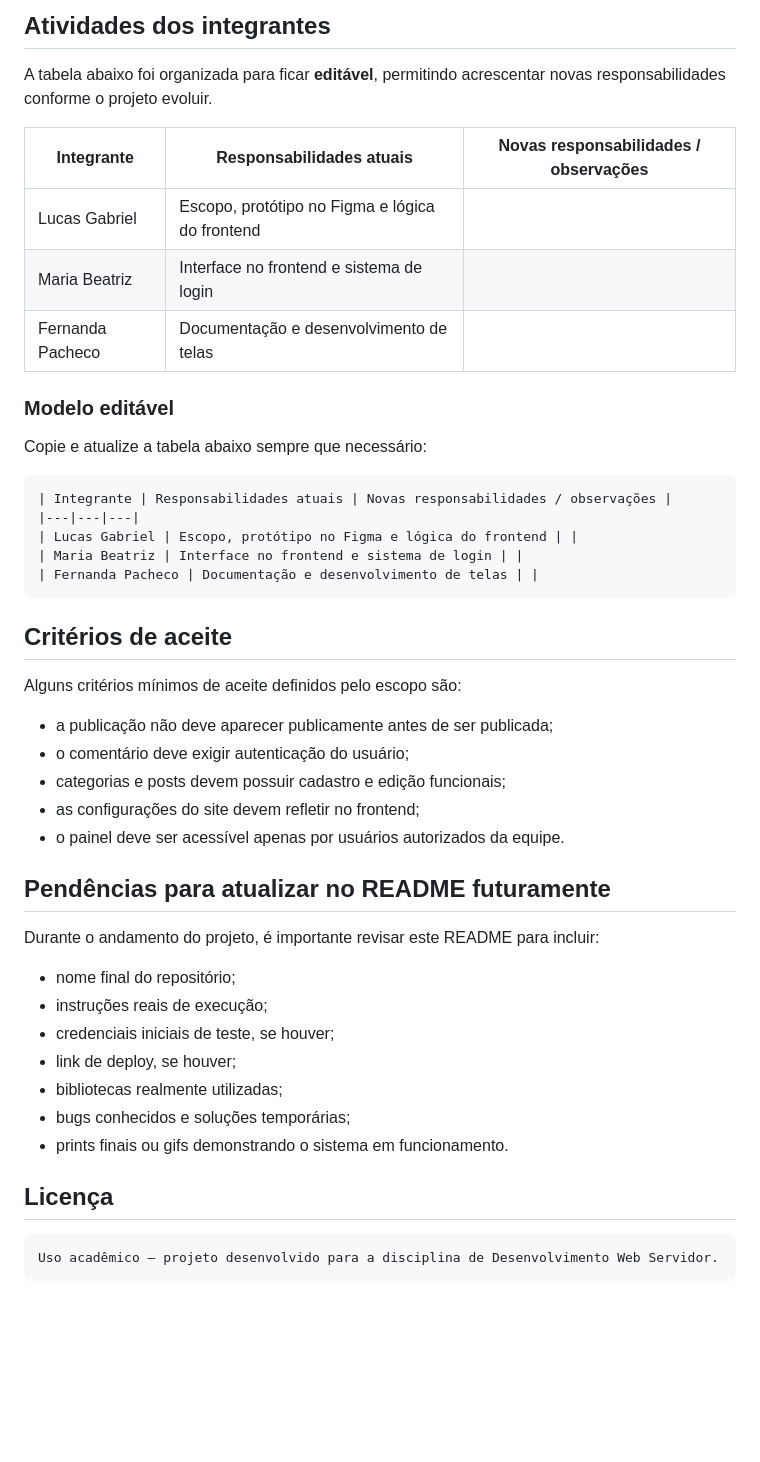
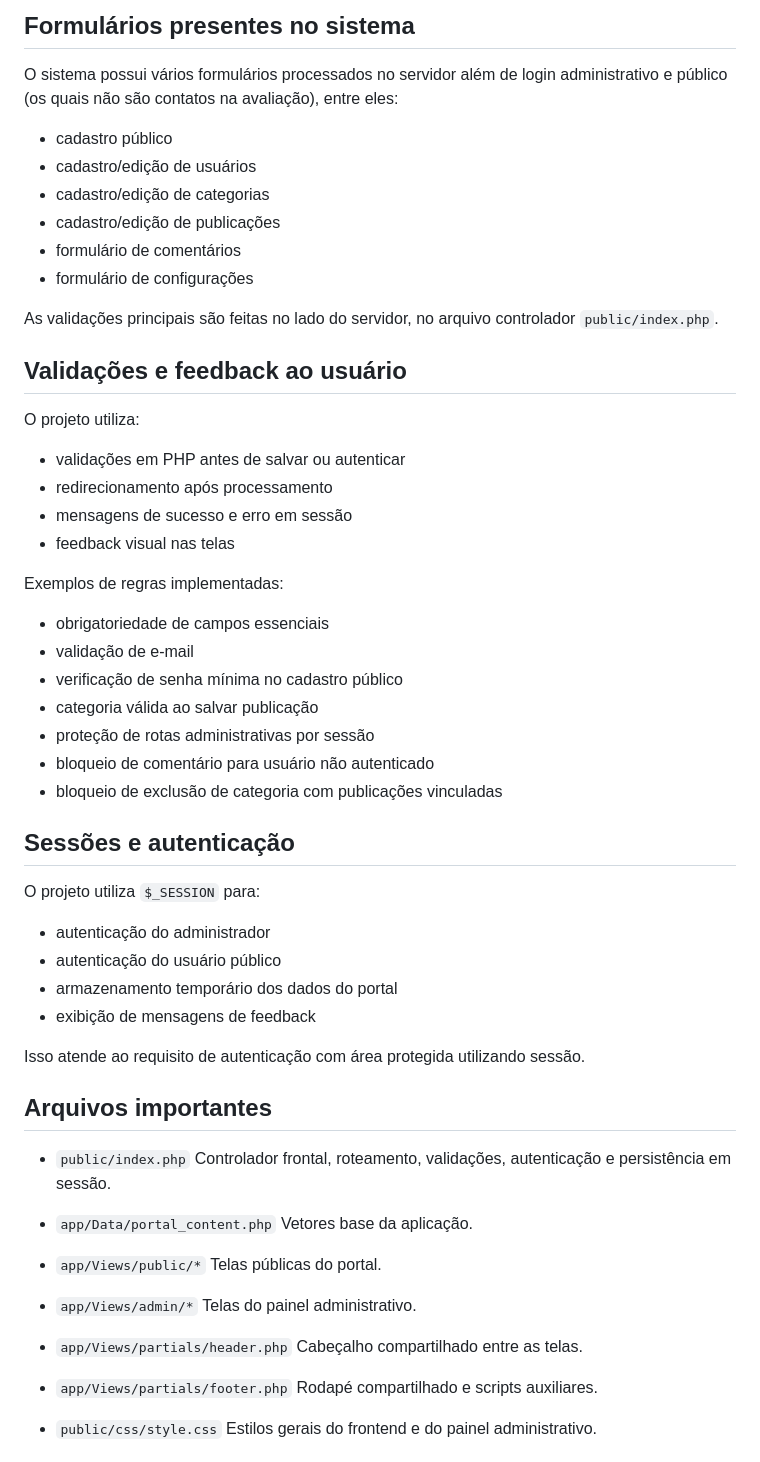
Before and after one commit to lucasvonryn/web-servidor, a Markdown page: README.md, the part around one of its changes. Rendered like a GitHub page; blank space fills up the shorter version.

Commit message:
atualização da documentação

````diff
--- a/README.md
+++ b/README.md
@@ -199,45 +208,59 @@ Este projeto está sendo desenvolvido em grupo e poderá sofrer ajustes ao longo
 
-## Atividades dos integrantes
-A tabela abaixo foi organizada para ficar **editável**, permitindo acrescentar novas responsabilidades conforme o projeto evoluir.
+## Formulários presentes no sistema
+O sistema possui vários formulários processados no servidor além de login administrativo e público (os quais não são contatos na avaliação), entre eles:
+- cadastro público
+- cadastro/edição de usuários
+- cadastro/edição de categorias
+- cadastro/edição de publicações
+- formulário de comentários
+- formulário de configurações
 
-| Integrante | Responsabilidades atuais | Novas responsabilidades / observações |
-|---|---|---|
-| Lucas Gabriel | Escopo, protótipo no Figma e lógica do frontend | |
-| Maria Beatriz | Interface no frontend e sistema de login | |
-| Fernanda Pacheco | Documentação e desenvolvimento de telas | |
+As validações principais são feitas no lado do servidor, no arquivo controlador `public/index.php`.
 
-### Modelo editável
-Copie e atualize a tabela abaixo sempre que necessário:
+## Validações e feedback ao usuário
+O projeto utiliza:
+- validações em PHP antes de salvar ou autenticar
+- redirecionamento após processamento
+- mensagens de sucesso e erro em sessão
+- feedback visual nas telas
 
-```md
-| Integrante | Responsabilidades atuais | Novas responsabilidades / observações |
-|---|---|---|
-| Lucas Gabriel | Escopo, protótipo no Figma e lógica do frontend | |
-| Maria Beatriz | Interface no frontend e sistema de login | |
-| Fernanda Pacheco | Documentação e desenvolvimento de telas | |
-```
+Exemplos de regras implementadas:
+- obrigatoriedade de campos essenciais
+- validação de e-mail
+- verificação de senha mínima no cadastro público
+- categoria válida ao salvar publicação
+- proteção de rotas administrativas por sessão
+- bloqueio de comentário para usuário não autenticado
+- bloqueio de exclusão de categoria com publicações vinculadas
 
-## Critérios de aceite
-Alguns critérios mínimos de aceite definidos pelo escopo são:
+## Sessões e autenticação
+O projeto utiliza `$_SESSION` para:
+- autenticação do administrador
+- autenticação do usuário público
+- armazenamento temporário dos dados do portal
+- exibição de mensagens de feedback
 
-- a publicação não deve aparecer publicamente antes de ser publicada;
-- o comentário deve exigir autenticação do usuário;
-- categorias e posts devem possuir cadastro e edição funcionais;
-- as configurações do site devem refletir no frontend;
-- o painel deve ser acessível apenas por usuários autorizados da equipe.
+Isso atende ao requisito de autenticação com área protegida utilizando sessão.
 
-## Pendências para atualizar no README futuramente
-Durante o andamento do projeto, é importante revisar este README para incluir:
+## Arquivos importantes
+- `public/index.php`
+  Controlador frontal, roteamento, validações, autenticação e persistência em sessão.
 
-- nome final do repositório;
-- instruções reais de execução;
-- credenciais iniciais de teste, se houver;
-- link de deploy, se houver;
-- bibliotecas realmente utilizadas;
-- bugs conhecidos e soluções temporárias;
-- prints finais ou gifs demonstrando o sistema em funcionamento.
+- `app/Data/portal_content.php`
+  Vetores base da aplicação.
 
-## Licença
-```text
-Uso acadêmico — projeto desenvolvido para a disciplina de Desenvolvimento Web Servidor.
-```
+- `app/Views/public/*`
+  Telas públicas do portal.
+
+- `app/Views/admin/*`
+  Telas do painel administrativo.
+
+- `app/Views/partials/header.php`
+  Cabeçalho compartilhado entre as telas.
+
+- `app/Views/partials/footer.php`
+  Rodapé compartilhado e scripts auxiliares.
+
+- `public/css/style.css`
+  Estilos gerais do frontend e do painel administrativo.
+
````
Also changed, not shown: other parts of README.md (+169 -146 lines).
